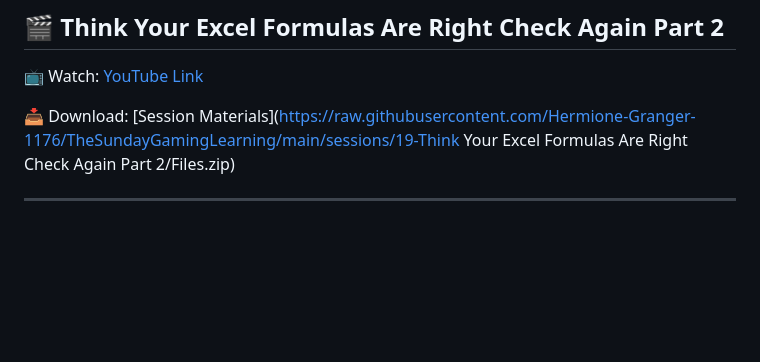
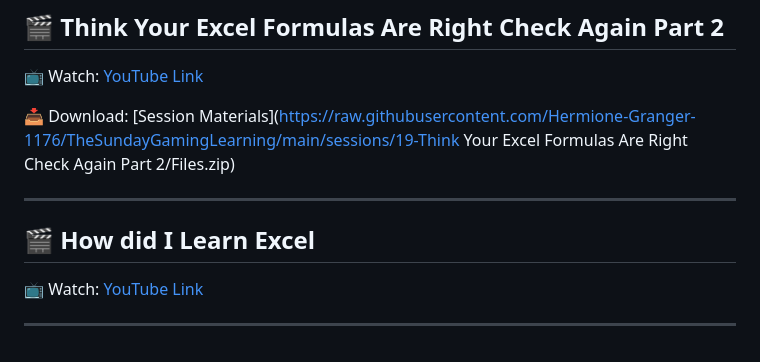
Before and after one commit to Hermione-Granger-1176/TheSundayGamingLearning, a Markdown page: index.md, the part around the change. Drawn GitHub-style; blank space fills up the shorter version.

Commit message:
Auto-update index

```diff
--- a/index.md
+++ b/index.md
@@ -139,3 +139,9 @@
 📥 Download: [Session Materials](https://raw.githubusercontent.com/Hermione-Granger-1176/TheSundayGamingLearning/main/sessions/19-Think Your Excel Formulas Are Right Check Again Part 2/Files.zip)
 
 ---
+
+## 🎬 How did I Learn Excel
+
+📺 Watch: [YouTube Link](https://youtu.be/-gXvT2y4hII)
+
+---
```
